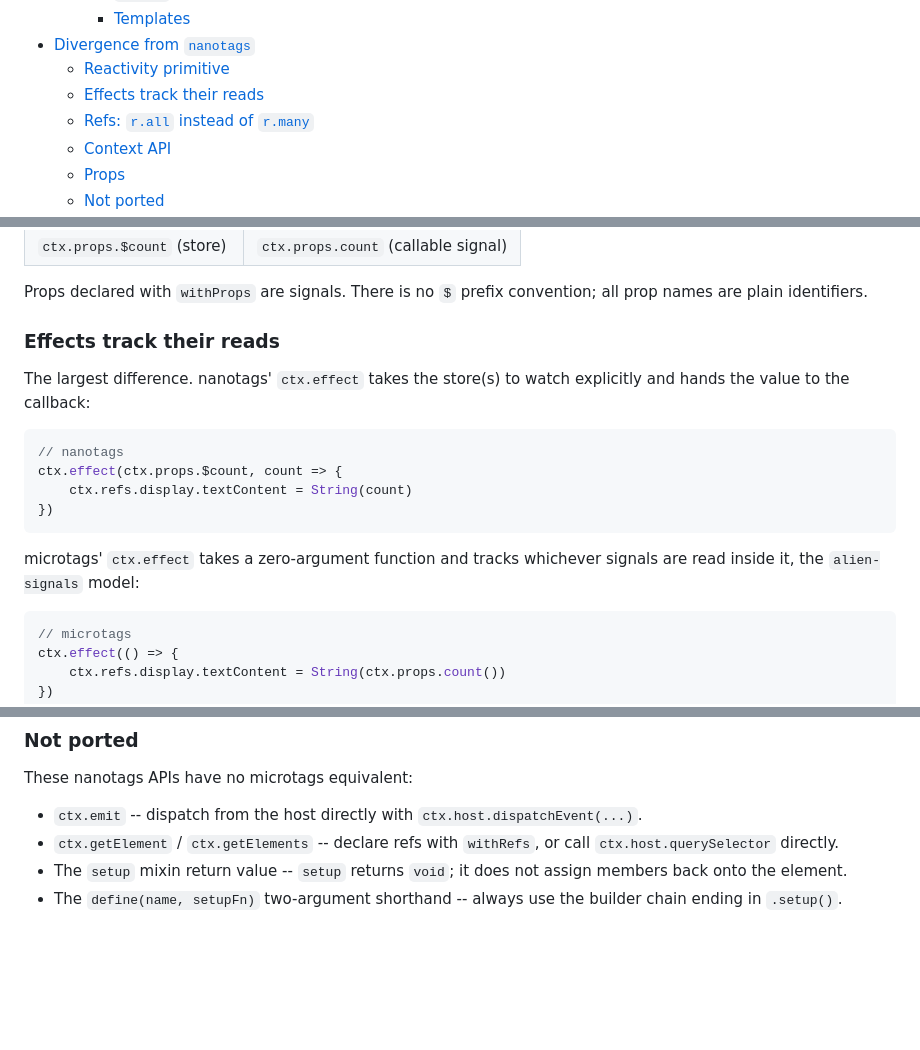
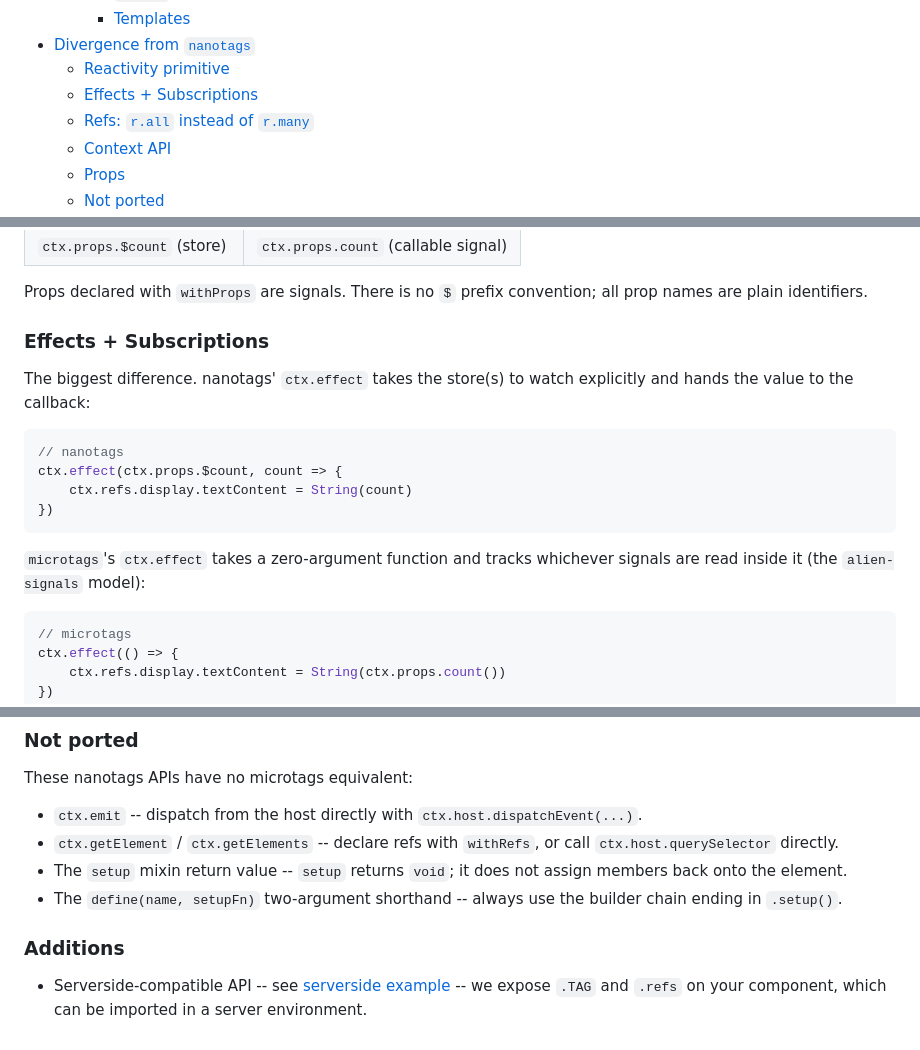
Before and after one commit to nichoth/microtags, a Markdown page: README.md, 3 parts joined by grey strips. GitHub-like rendering; folded sections open; blank space fills up the shorter version.

Commit message:
better docs

````diff
--- a/README.md
+++ b/README.md
@@ -49,7 +49,7 @@ Inspired by [nanotags](https://nanotags.psdcoder.dev/). Reactive props use
     + [Templates](#templates-1)
 - [Divergence from `nanotags`](#divergence-from-nanotags)
   * [Reactivity primitive](#reactivity-primitive)
-  * [Effects track their reads](#effects-track-their-reads)
+  * [Effects + Subscriptions](#effects--subscriptions)
   * [Refs: `r.all` instead of `r.many`](#refs-rall-instead-of-rmany)
   * [Context API](#context-api)
   * [Props](#props-1)
@@ -843,9 +843,9 @@ typed text survive: keyed nodes are reused and at most moved, never rebuilt.
 Props declared with `withProps` are signals. There is no `$` prefix convention;
 all prop names are plain identifiers.
 
-### Effects track their reads
+### Effects + Subscriptions
 
-The largest difference. nanotags' `ctx.effect` takes the store(s) to watch
+The biggest difference. nanotags' `ctx.effect` takes the store(s) to watch
 explicitly and hands the value to the callback:
 
 ```ts
@@ -855,8 +855,8 @@ ctx.effect(ctx.props.$count, count => {
 })
 ```
 
-microtags' `ctx.effect` takes a zero-argument function and tracks whichever
-signals are read inside it, the `alien-signals` model:
+`microtags`'s `ctx.effect` takes a zero-argument function and tracks whichever
+signals are read inside it (the `alien-signals` model):
 
 ```ts
 // microtags
@@ -911,3 +911,9 @@ These nanotags APIs have no microtags equivalent:
   assign members back onto the element.
 - The `define(name, setupFn)` two-argument shorthand -- always use the
   builder chain ending in `.setup()`.
+
+### Additions
+
+* Serverside-compatible API -- see [serverside example](#serverside-example) --
+  we expose `.TAG` and `.refs` on your component, which can be imported in a
+  server environment.
````
Also changed, not shown: other parts of README.md (+1 -1 lines).
